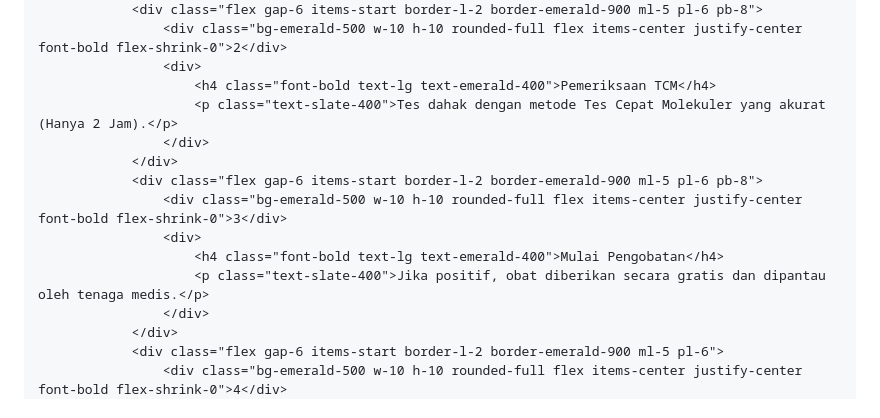
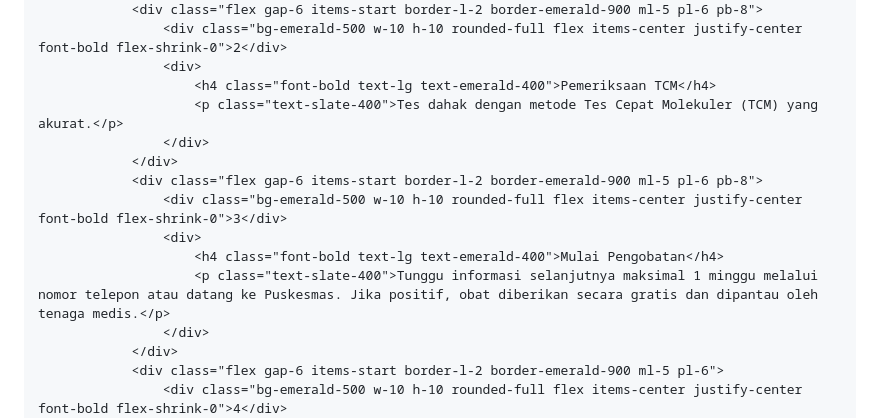
Before and after one commit to dsarst/PuskesmasMeral, a Markdown page: README.md, the part around the change. Rendered like a GitHub page.

```diff
--- a/README.md
+++ b/README.md
@@ -81,14 +81,14 @@
                     <div class="bg-emerald-500 w-10 h-10 rounded-full flex items-center justify-center font-bold flex-shrink-0">2</div>
                     <div>
                         <h4 class="font-bold text-lg text-emerald-400">Pemeriksaan TCM</h4>
-                        <p class="text-slate-400">Tes dahak dengan metode Tes Cepat Molekuler yang akurat (Hanya 2 Jam).</p>
+                        <p class="text-slate-400">Tes dahak dengan metode Tes Cepat Molekuler (TCM) yang akurat.</p>
                     </div>
                 </div>
                 <div class="flex gap-6 items-start border-l-2 border-emerald-900 ml-5 pl-6 pb-8">
                     <div class="bg-emerald-500 w-10 h-10 rounded-full flex items-center justify-center font-bold flex-shrink-0">3</div>
                     <div>
                         <h4 class="font-bold text-lg text-emerald-400">Mulai Pengobatan</h4>
-                        <p class="text-slate-400">Jika positif, obat diberikan secara gratis dan dipantau oleh tenaga medis.</p>
+                        <p class="text-slate-400">Tunggu informasi selanjutnya maksimal 1 minggu melalui nomor telepon atau datang ke Puskesmas. Jika positif, obat diberikan secara gratis dan dipantau oleh tenaga medis.</p>
                     </div>
                 </div>
                 <div class="flex gap-6 items-start border-l-2 border-emerald-900 ml-5 pl-6">
```
